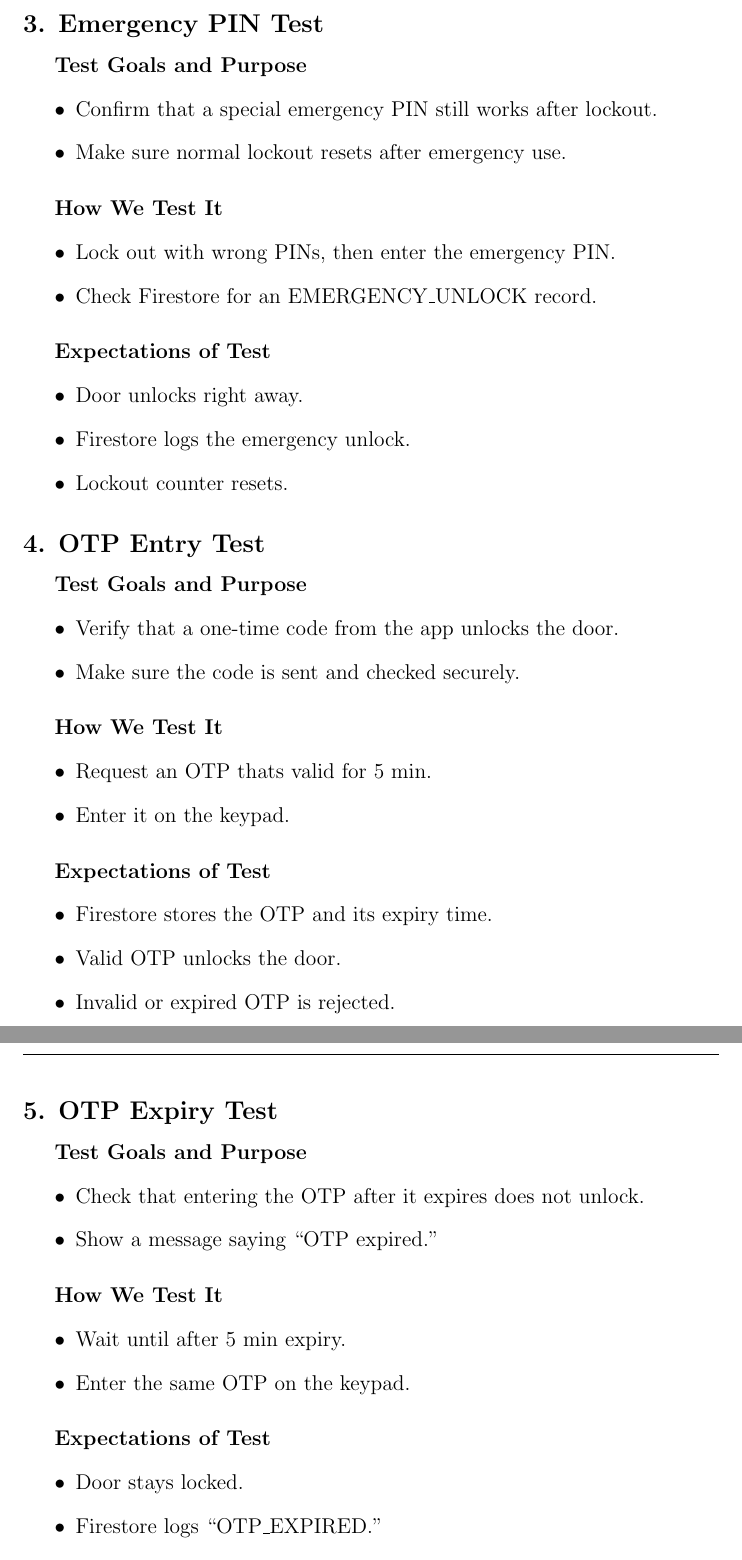
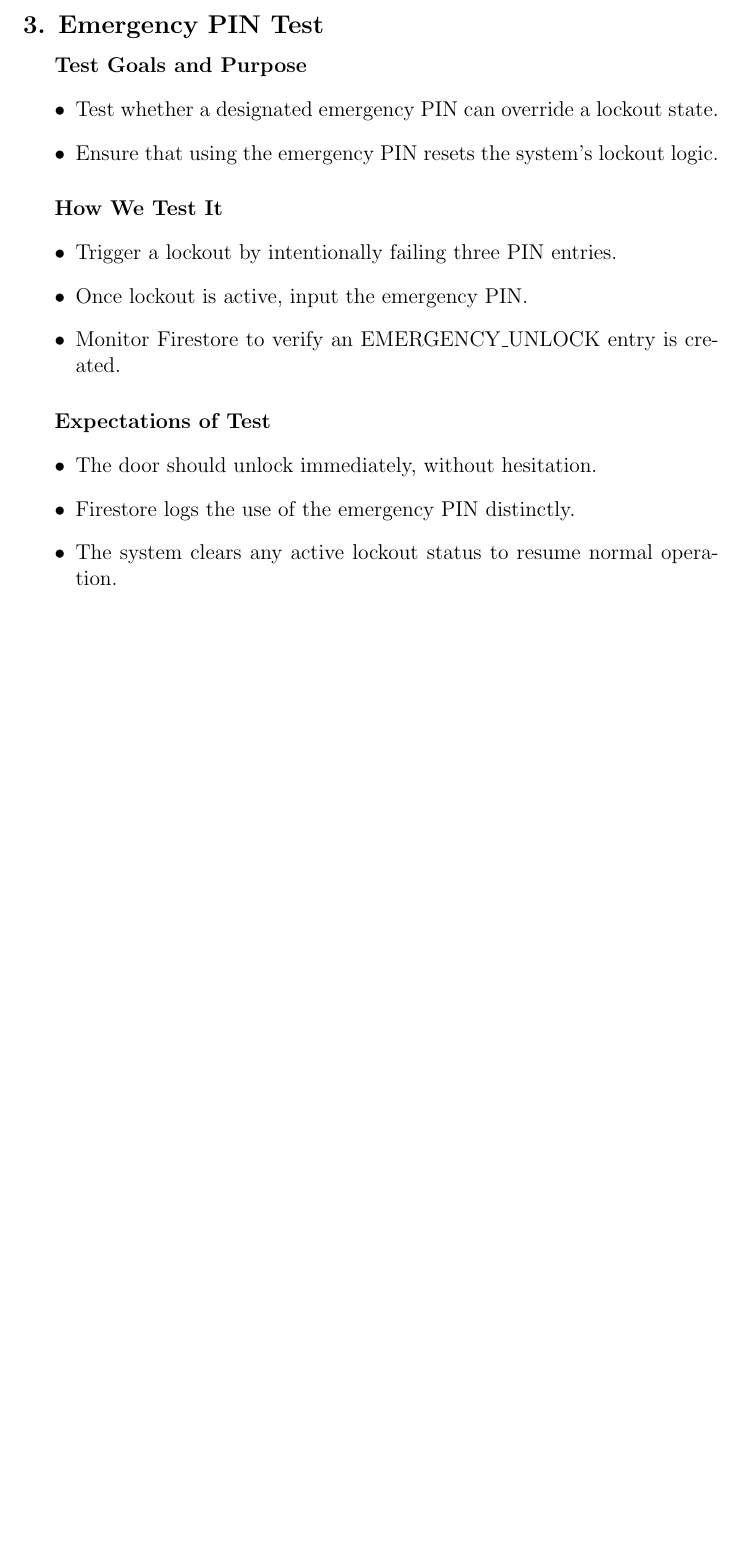
Before and after one commit to neenanhi/CSE123_Project, a LaTeX document (docs/DesignDoc/DesignDoc.tex, which reads docs/DesignDoc/Future_Testing.tex): two parts of pages 43 and 44 of 48 before the commit and part of page 43 of 43 after it, the two joined at a grey line, cut so that both start at the same text, the shorter picture padded with empty space. Compiled offline with pdfLaTeX.

Commit message:
Additional Testing

```diff
--- a/docs/DesignDoc/Future_Testing.tex
+++ b/docs/DesignDoc/Future_Testing.tex
@@ -42,60 +43,18 @@
 \subsection*{3. Emergency PIN Test}
 \subparagraph{Test Goals and Purpose}
 \begin{itemize}
-    \item Confirm that a special emergency PIN still works after lockout.
-    \item Make sure normal lockout resets after emergency use.
+    \item Test whether a designated emergency PIN can override a lockout state.
+    \item Ensure that using the emergency PIN resets the system's lockout logic.
 \end{itemize}
 \subparagraph{How We Test It}
 \begin{itemize}
-    \item Lock out with wrong PINs, then enter the emergency PIN.
-    \item Check Firestore for an EMERGENCY\_UNLOCK record.
+    \item Trigger a lockout by intentionally failing three PIN entries.
+    \item Once lockout is active, input the emergency PIN.
+    \item Monitor Firestore to verify an EMERGENCY\_UNLOCK entry is created.
 \end{itemize}
 \subparagraph{Expectations of Test}
 \begin{itemize}
-    \item Door unlocks right away.
-    \item Firestore logs the emergency unlock.
-    \item Lockout counter resets.
+    \item The door should unlock immediately, without hesitation.
+    \item Firestore logs the use of the emergency PIN distinctly.
+    \item The system clears any active lockout status to resume normal operation.
 \end{itemize}
-
-\subsection*{4. OTP Entry Test}
-\subparagraph{Test Goals and Purpose}
-\begin{itemize}
-    \item Verify that a one-time code from the app unlocks the door.
-    \item Make sure the code is sent and checked securely.
-\end{itemize}
-\subparagraph{How We Test It}
-\begin{itemize}
-    \item Request an OTP thats valid for 5 min.
-    \item Enter it on the keypad.
-\end{itemize}
-\subparagraph{Expectations of Test}
-\begin{itemize}
-    \item Firestore stores the OTP and its expiry time.
-    \item Valid OTP unlocks the door.
-    \item Invalid or expired OTP is rejected.
-\end{itemize}
-
-\subsection*{5. OTP Expiry Test}
-\subparagraph{Test Goals and Purpose}
-\begin{itemize}
-    \item Check that entering the OTP after it expires does not unlock.
-    \item Show a message saying “OTP expired.”
-\end{itemize}
-\subparagraph{How We Test It}
-\begin{itemize}
-    \item Wait until after 5 min expiry.
-    \item Enter the same OTP on the keypad.
-\end{itemize}
-\subparagraph{Expectations of Test}
-\begin{itemize}
-    \item Door stays locked.
-    \item Firestore logs “OTP\_EXPIRED.”
-    \item App shows “OTP expired.”
-\end{itemize}
-
-
-\newpage
-\subsection*{Less Common Scenarios (Tests 31–40)}
-
-\subsection*{31. Multi-factor Auth Proximity Test}
-\subparagraph{Test Goals and Purpose}
@@ -106 +60,0 @@
-\subparagraph{How We Test It}
@@ -111 +60,0 @@
-\subparagraph{Expectations of Test}
@@ -118 +60,0 @@
-\subparagraph{Test Goals and Purpose}
@@ -123 +60,0 @@
-\subparagraph{How We Test It}
@@ -128 +60,0 @@
-\subparagraph{Expectations of Test}
@@ -135 +60,0 @@
-\subparagraph{Test Goals and Purpose}
@@ -139 +60,0 @@
-\subparagraph{How We Test It}
@@ -143 +60,0 @@
-\subparagraph{Expectations of Test}
@@ -149 +60,0 @@
-\subparagraph{Test Goals and Purpose}
@@ -153 +60,0 @@
-\subparagraph{How We Test It}
@@ -157 +60,0 @@
-\subparagraph{Expectations of Test}
@@ -163 +60,0 @@
-\subparagraph{Test Goals and Purpose}
@@ -167 +60,0 @@
-\subparagraph{How We Test It}
@@ -171 +60,0 @@
-\subparagraph{Expectations of Test}
@@ -180 +60,0 @@
-\subparagraph{Test Goals and Purpose}
@@ -184 +60,0 @@
-\subparagraph{How We Test It}
@@ -188 +60,0 @@
-\subparagraph{Expectations of Test}
@@ -194 +60,0 @@
-\subparagraph{Test Goals and Purpose}
@@ -198 +60,0 @@
-\subparagraph{How We Test It}
@@ -202 +60,0 @@
-\subparagraph{Expectations of Test}
@@ -208 +60,0 @@
-\subparagraph{Test Goals and Purpose}
@@ -212 +60,0 @@
-\subparagraph{How We Test It}
@@ -216 +60,0 @@
-\subparagraph{Expectations of Test}
@@ -222 +60,0 @@
-\subparagraph{Test Goals and Purpose}
@@ -226 +60,0 @@
-\subparagraph{How We Test It}
@@ -230 +60,0 @@
-\subparagraph{Expectations of Test}
@@ -236 +60,0 @@
-\subparagraph{Test Goals and Purpose}
@@ -240 +60,0 @@
-\subparagraph{How We Test It}
@@ -244 +60,0 @@
-\subparagraph{Expectations of Test}
```
Also changed, not shown: docs/DesignDoc/Future_Testing.tex (146 more changed lines).
